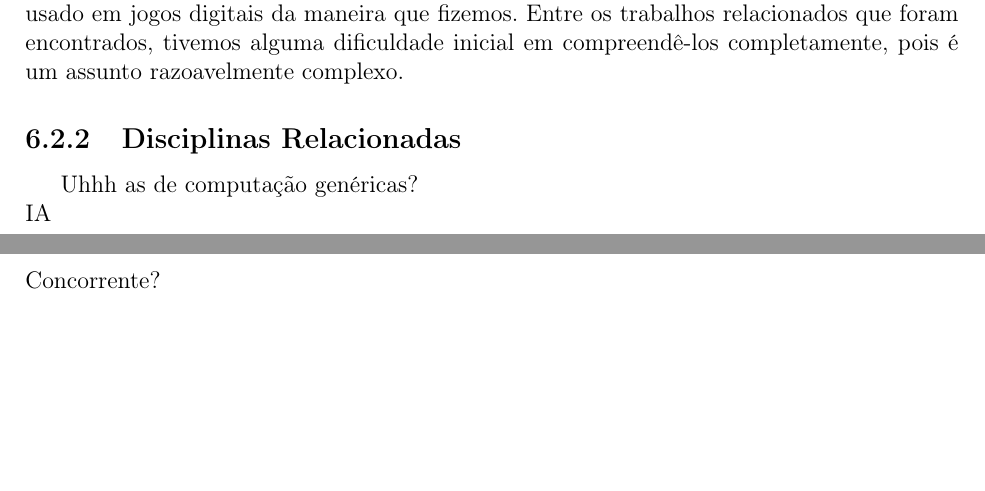
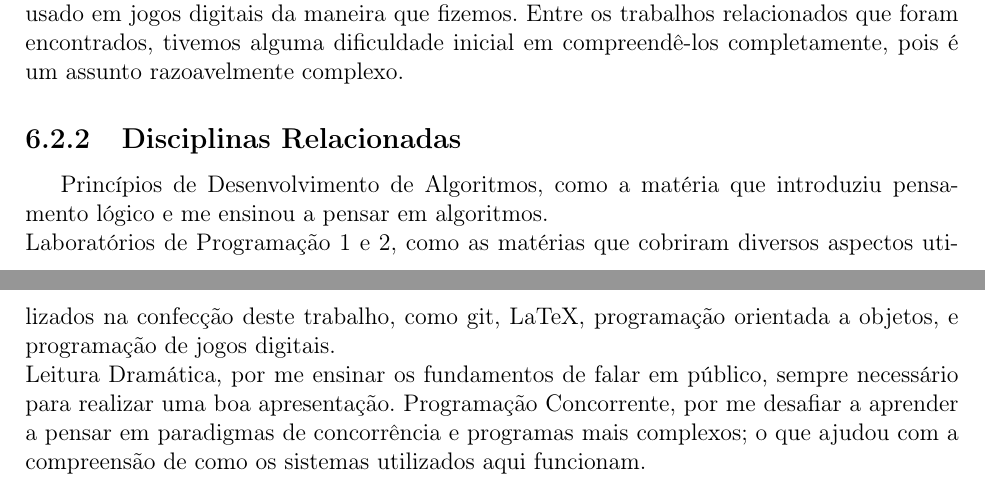
Before and after one commit to imano-ob/tccbib, a LaTeX thesis (monografia_template.tex, which reads cap-conclusoes.tex): two parts of pages 21 and 22 of 24, joined at a grey line, cut so that both start at the same text, the shorter picture padded with empty space. Compiled offline with pdfLaTeX; the source files are stored in an older character set and shown here as Unicode.

```diff
--- a/cap-conclusoes.tex
+++ b/cap-conclusoes.tex
@@ -53,9 +54,11 @@
 Por fim, outro desafio foi a parte do trabalho que envolveu pesquisa teórica. Sendo uma área de pesquisa tão nova e inexplorada, não existem muitos outros artigos ou fontes no assunto. Na verdade, não conseguimos encontrar outro trabalho que relacione \textit{autotuning} usado em jogos digitais da maneira que fizemos. Entre os trabalhos relacionados que foram encontrados, tivemos alguma dificuldade inicial em compreendê-los completamente, pois é um assunto razoavelmente complexo.
 
 \subsection{Disciplinas Relacionadas}
-Uhhh as de computação genéricas?\\
-IA\\
-Concorrente?\\
+Princípios de Desenvolvimento de Algoritmos, como a matéria que introduziu pensamento lógico e me ensinou a pensar em algoritmos.\\
+Laboratórios de Programação 1 e 2, como as matérias que cobriram diversos aspectos utilizados na confecção deste trabalho, como git, LaTeX, programação orientada a objetos, e programação de jogos digitais.\\
+Leitura Dramática, por me ensinar os fundamentos de falar em público, sempre necessário para realizar uma boa apresentação.
+Programação Concorrente, por me desafiar a aprender a pensar em paradigmas de concorrência e programas mais complexos; o que ajudou com a compreensão de como os sistemas utilizados aqui funcionam.\\
+
 
 \chapter{Trabalhos Futuros}
 
```
Also changed, not shown: cap-conclusoes.tex (9 more changed lines).
